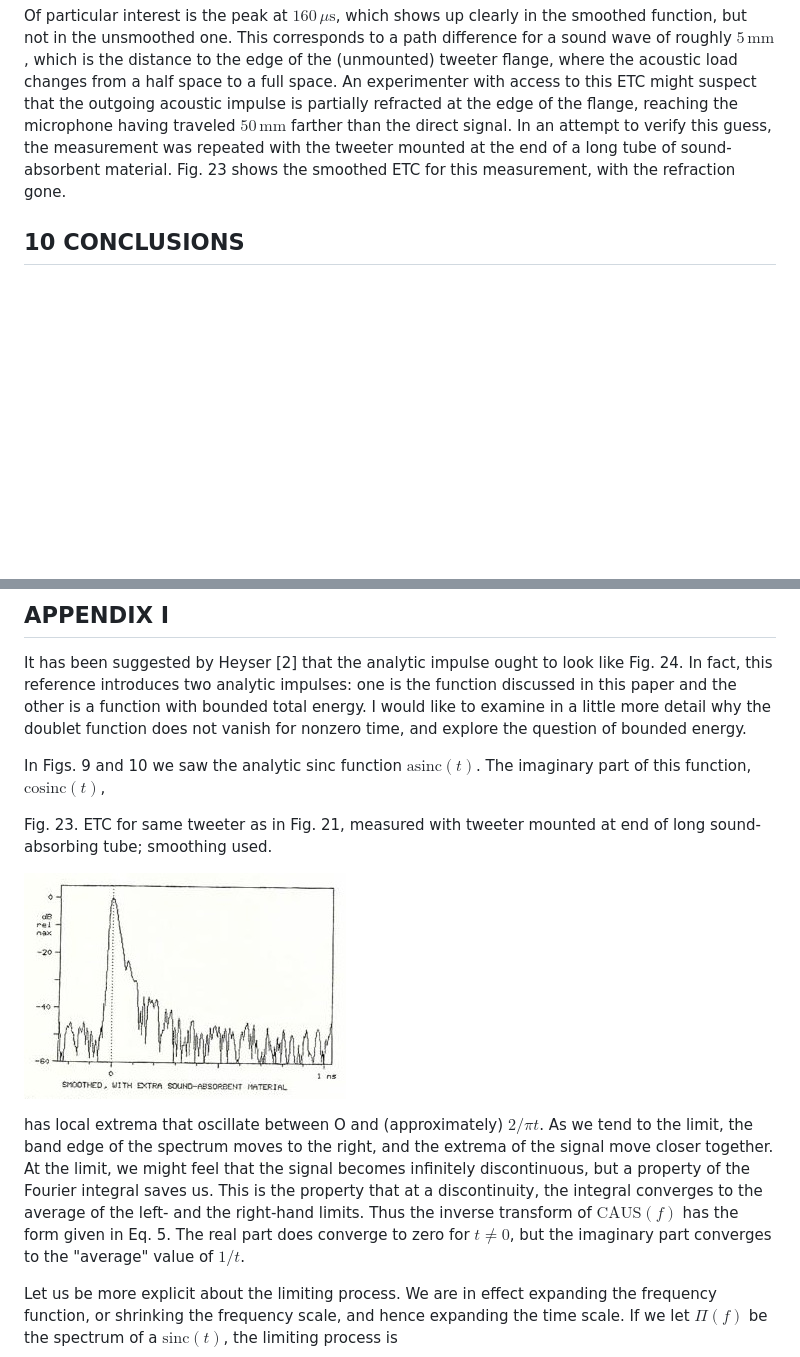
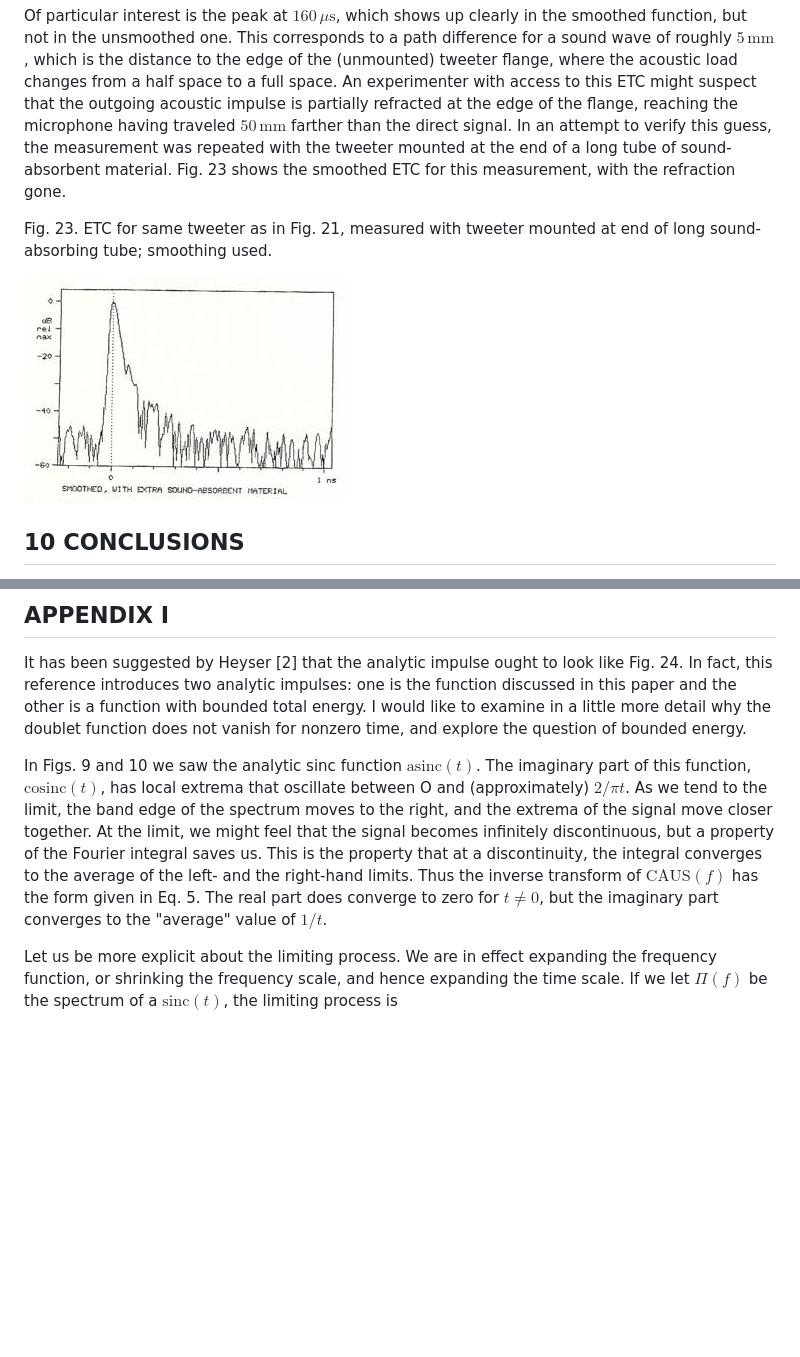
Before and after one commit to tom-huntington/andrew-duncan-the-analytic-impulse, a Markdown page: docs/paper.md, 2 parts joined by grey strips. Drawn GitHub-style; blank space fills up the shorter version.

Commit message:
reorder figure

```diff
--- a/docs/paper.md
+++ b/docs/paper.md
@@ -275,6 +275,10 @@ Fig. 22. ETC for same tweeter as in Fig. 21, but with raised-cosine smoothing in
 
 Of particular interest is the peak at $160\,\mu\text{s}$, which shows up clearly in the smoothed function, but not in the unsmoothed one. This corresponds to a path difference for a sound wave of roughly $5\,\text{mm}$, which is the distance to the edge of the (unmounted) tweeter flange, where the acoustic load changes from a half space to a full space. An experimenter with access to this ETC might suspect that the outgoing acoustic impulse is partially refracted at the edge of the flange, reaching the microphone having traveled $50\,\text{mm}$ farther than the direct signal. In an attempt to verify this guess, the measurement was repeated with the tweeter mounted at the end of a long tube of sound-absorbent material. Fig. 23 shows the smoothed ETC for this measurement, with the refraction gone.
 
+Fig. 23. ETC for same tweeter as in Fig. 21, measured with tweeter mounted at end of long sound-absorbing tube; smoothing used.
+
+![Image](images/picture_24.jpeg)
+
 ## 10 CONCLUSIONS
 
 In any domain we might care to use, the ETC of a system, calculated as the envelope of the impulse response, is noncausal. This is not a problem of physics or engineering, but a necessary consequence of the mathematics involved. The problem arises when we insist on using the math to describe a physical process we know to be causal in time. To interpret our findings, we must know where it is that the numbers stop talking about the real world, and (like historians) start talking about each other.
@@ -300,13 +304,7 @@ I would like to give special thanks to Dr. Marshall Buck and Eugene Czerwinski f
 
 It has been suggested by Heyser [2] that the analytic impulse ought to look like Fig. 24. In fact, this reference introduces two analytic impulses: one is the function discussed in this paper and the other is a function with bounded total energy. I would like to examine in a little more detail why the doublet function does not vanish for nonzero time, and explore the question of bounded energy.
 
-In Figs. 9 and 10 we saw the analytic sinc function $\text{asinc}(t)$. The imaginary part of this function, $\text{cosinc}(t)$,
-
-Fig. 23. ETC for same tweeter as in Fig. 21, measured with tweeter mounted at end of long sound-absorbing tube; smoothing used.
-
-![Image](images/picture_24.jpeg)
-
-has local extrema that oscillate between O and (approximately) $2/\pi t$. As we tend to the limit, the band edge of the spectrum moves to the right, and the extrema of the signal move closer together. At the limit, we might feel that the signal becomes infinitely discontinuous, but a property of the Fourier integral saves us. This is the property that at a discontinuity, the integral converges to the average of the left- and the right-hand limits. Thus the inverse transform of $\text{CAUS}(f)$ has the form given in Eq. 5. The real part does converge to zero for $t \neq 0$, but the imaginary part converges to the "average" value of $1/t$.
+In Figs. 9 and 10 we saw the analytic sinc function $\text{asinc}(t)$. The imaginary part of this function, $\text{cosinc}(t)$, has local extrema that oscillate between O and (approximately) $2/\pi t$. As we tend to the limit, the band edge of the spectrum moves to the right, and the extrema of the signal move closer together. At the limit, we might feel that the signal becomes infinitely discontinuous, but a property of the Fourier integral saves us. This is the property that at a discontinuity, the integral converges to the average of the left- and the right-hand limits. Thus the inverse transform of $\text{CAUS}(f)$ has the form given in Eq. 5. The real part does converge to zero for $t \neq 0$, but the imaginary part converges to the "average" value of $1/t$.
 
 Let us be more explicit about the limiting process. We are in effect expanding the frequency function, or shrinking the frequency scale, and hence expanding the time scale. If we let $\Pi(f)$ be the spectrum of a $\text{sinc}(t)$, the limiting process is
 
```
